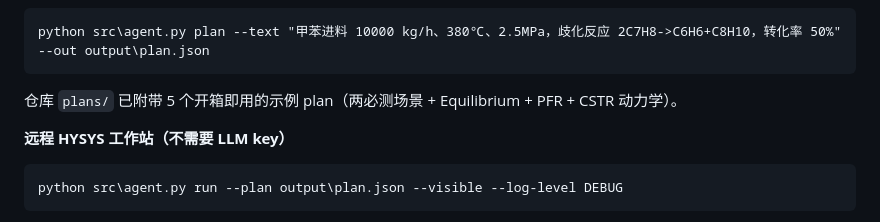
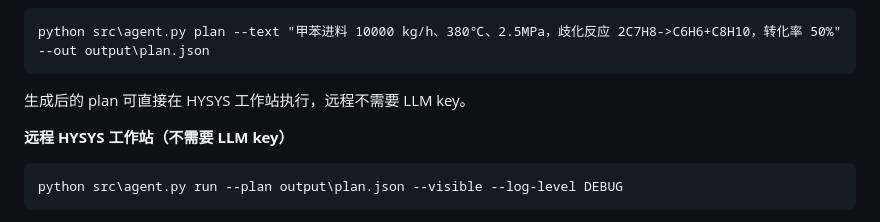
Before and after one commit to zhaot2021-alt/ai-chemical-reactor-hysys, a Markdown page: README.md, the part around the change. GitHub-like rendering.

Commit message:
docs: README 移除已出库的 plans 说明
Co-Authored-By: Claude <noreply@anthropic.com>

````diff
--- a/README.md
+++ b/README.md
@@ -186,7 +186,7 @@ plan 由自然语言生成（需 LLM key），例如：
 python src\agent.py plan --text "甲苯进料 10000 kg/h、380℃、2.5MPa，歧化反应 2C7H8->C6H6+C8H10，转化率 50%" --out output\plan.json
 ```
 
-仓库 `plans/` 已附带 5 个开箱即用的示例 plan（两必测场景 + Equilibrium + PFR + CSTR 动力学）。
+生成后的 plan 可直接在 HYSYS 工作站执行，远程不需要 LLM key。
 
 **远程 HYSYS 工作站（不需要 LLM key）**
 
````
